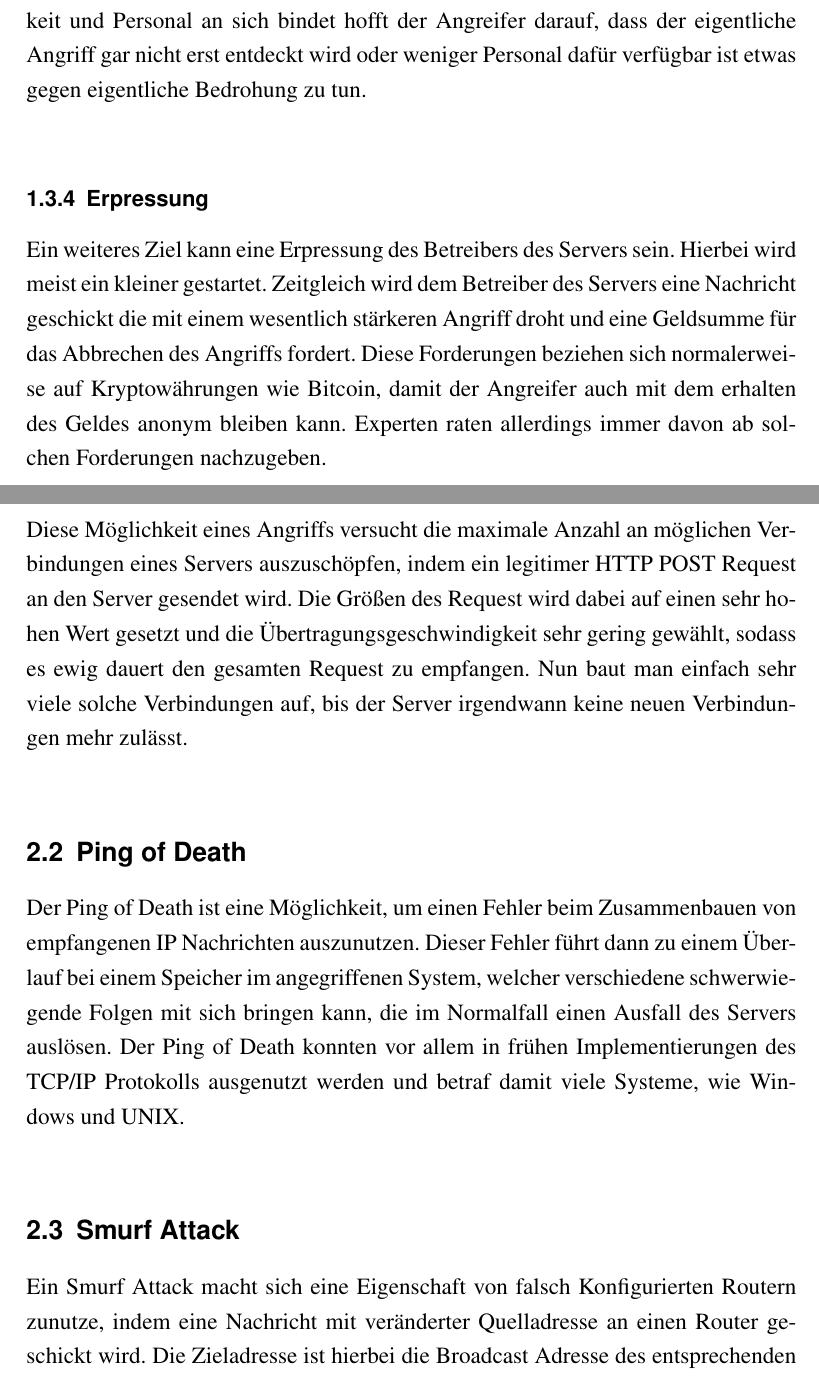
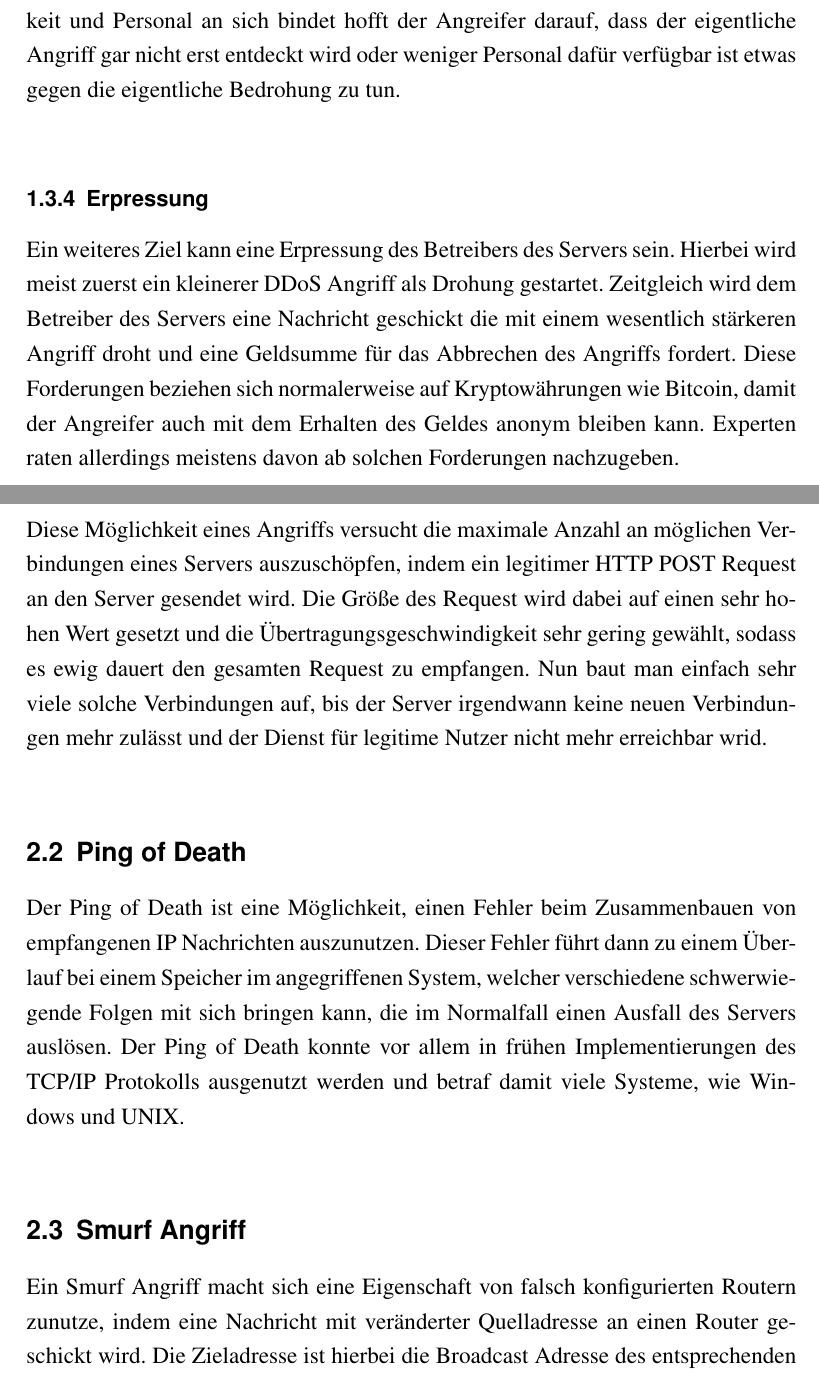
Before and after one commit to hannesbraun/itsec20-ddos, a LaTeX thesis (ddos.tex, which reads kapitel/kapitel01.tex, kapitel/kapitel02.tex): two parts of pages 7 and 8 of 15, joined at a grey line, cut so that both start at the same text. Compiled offline with pdfLaTeX.

Commit message:
minor corrections

```diff
--- a/kapitel/kapitel01.tex
+++ b/kapitel/kapitel01.tex
@@ -41,8 +41,8 @@ Hierbei geht es wirklich darum einen Server komplett außer Funktion zu bringen.
 
 \subsection{Ablenkung}
 
-Es kann auch möglich sein, dass DDoS Angriffe allein zur Ablenkung durchgeführt werden. Es ist gut möglich, dass ein Angreifer ein Ziel mit einer anderen Angriffsvariante verfolgt und gleichzeig einen DDoS Angriff auf einen anderen Server des gleichen Unternehmens durchführt. Dadurch, dass der DDoS Angriff Aufmerksamkeit und Personal an sich bindet hofft der Angreifer darauf, dass der eigentliche Angriff gar nicht erst entdeckt wird oder  weniger Personal dafür verfügbar ist etwas gegen eigentliche Bedrohung zu tun.
+Es kann auch möglich sein, dass DDoS Angriffe allein zur Ablenkung durchgeführt werden. Es ist gut möglich, dass ein Angreifer ein Ziel mit einer anderen Angriffsvariante verfolgt und gleichzeig einen DDoS Angriff auf einen anderen Server des gleichen Unternehmens durchführt. Dadurch, dass der DDoS Angriff Aufmerksamkeit und Personal an sich bindet hofft der Angreifer darauf, dass der eigentliche Angriff gar nicht erst entdeckt wird oder weniger Personal dafür verfügbar ist etwas gegen die eigentliche Bedrohung zu tun.
 
 \subsection{Erpressung}
 
-Ein weiteres Ziel kann eine Erpressung des Betreibers des Servers sein. Hierbei wird meist ein kleiner gestartet. Zeitgleich wird dem Betreiber des Servers eine Nachricht geschickt die mit einem wesentlich stärkeren Angriff droht und eine Geldsumme für das Abbrechen des Angriffs fordert. Diese Forderungen beziehen sich normalerweise auf Kryptowährungen wie Bitcoin, damit der Angreifer auch mit dem erhalten des Geldes anonym bleiben kann. Experten raten allerdings immer davon ab solchen Forderungen nachzugeben.
+Ein weiteres Ziel kann eine Erpressung des Betreibers des Servers sein. Hierbei wird meist zuerst ein kleinerer DDoS Angriff als Drohung gestartet. Zeitgleich wird dem Betreiber des Servers eine Nachricht geschickt die mit einem wesentlich stärkeren Angriff droht und eine Geldsumme für das Abbrechen des Angriffs fordert. Diese Forderungen beziehen sich normalerweise auf Kryptowährungen wie Bitcoin, damit der Angreifer auch mit dem Erhalten des Geldes anonym bleiben kann. Experten raten allerdings meistens davon ab solchen Forderungen nachzugeben.
--- a/kapitel/kapitel02.tex
+++ b/kapitel/kapitel02.tex
@@ -4,15 +4,15 @@
 
 \section{HTTP slow POST}
 
-Diese Möglichkeit eines Angriffs versucht die maximale Anzahl an möglichen Verbindungen eines Servers auszuschöpfen, indem ein legitimer HTTP POST Request an den Server gesendet wird. Die Größen des Request wird dabei auf einen sehr hohen Wert gesetzt und die Übertragungsgeschwindigkeit sehr gering gewählt, sodass es ewig dauert den gesamten Request zu empfangen. Nun baut man einfach sehr viele solche Verbindungen auf, bis der Server irgendwann keine neuen Verbindungen mehr zulässt.
+Diese Möglichkeit eines Angriffs versucht die maximale Anzahl an möglichen Verbindungen eines Servers auszuschöpfen, indem ein legitimer HTTP POST Request an den Server gesendet wird. Die Größe des Request wird dabei auf einen sehr hohen Wert gesetzt und die Übertragungsgeschwindigkeit sehr gering gewählt, sodass es ewig dauert den gesamten Request zu empfangen. Nun baut man einfach sehr viele solche Verbindungen auf, bis der Server irgendwann keine neuen Verbindungen mehr zulässt und der Dienst für legitime Nutzer nicht mehr erreichbar wrid.
 
 \section{Ping of Death}
 
-Der Ping of Death ist eine Möglichkeit, um einen Fehler beim Zusammenbauen von empfangenen IP Nachrichten auszunutzen. Dieser Fehler führt dann zu einem Überlauf bei einem Speicher im angegriffenen System, welcher verschiedene schwerwiegende Folgen mit sich bringen kann, die im Normalfall einen Ausfall des Servers auslösen. Der Ping of Death konnten vor allem in frühen Implementierungen des TCP/IP Protokolls ausgenutzt werden und betraf damit viele Systeme, wie Windows und UNIX.
+Der Ping of Death ist eine Möglichkeit, einen Fehler beim Zusammenbauen von empfangenen IP Nachrichten auszunutzen. Dieser Fehler führt dann zu einem Überlauf bei einem Speicher im angegriffenen System, welcher verschiedene schwerwiegende Folgen mit sich bringen kann, die im Normalfall einen Ausfall des Servers auslösen. Der Ping of Death konnte vor allem in frühen Implementierungen des TCP/IP Protokolls ausgenutzt werden und betraf damit viele Systeme, wie Windows und UNIX.
 
-\section{Smurf Attack}
+\section{Smurf Angriff}
 
-Ein Smurf Attack macht sich eine Eigenschaft von falsch Konfigurierten Routern zunutze, indem eine Nachricht mit veränderter Quelladresse an einen Router geschickt wird. Die Zieladresse ist hierbei die Broadcast Adresse des entsprechenden Netzwerks. Man nimmt nun an, dass alle Endgeräte innerhalb des Netzwerks, welche die Nachricht erhalten eine Antwort an den Sender schicken. Da man allerdings die Quelladresse des gesendeten Pakets zu dem eigentlichen Ziel des Angriffs geändert hat gehen die Antworten auf den Broadcast nicht an den Angreifer sondern an das Ziel des Angriffs. Der Nachteil dieser Methode ist der, dass normalerweise Router so eingestellt sind, dass sie nicht auf Broadcasts von außerhalb des Netzwerks reagieren.
+Ein Smurf Angriff macht sich eine Eigenschaft von falsch konfigurierten Routern zunutze, indem eine Nachricht mit veränderter Quelladresse an einen Router geschickt wird. Die Zieladresse ist hierbei die Broadcast Adresse des entsprechenden Netzwerks. Man nimmt nun an, dass alle Endgeräte innerhalb des Netzwerks, welche die Nachricht erhalten, eine Antwort an den Sender schicken. Da man allerdings die Quelladresse des gesendeten Pakets zu dem eigentlichen Ziel des Angriffs geändert hat gehen die Antworten auf den Broadcast nicht an den Angreifer sondern an das Ziel des Angriffs. Der Nachteil dieser Methode ist der, dass normalerweise Router so eingestellt sind, dass sie nicht auf Broadcasts von außerhalb des Netzwerks reagieren.
 
 \section{SYN Flood}
 
```
Also changed, not shown: kapitel/kapitel01.tex (4 more changed lines), kapitel/kapitel02.tex (4 more changed lines).
